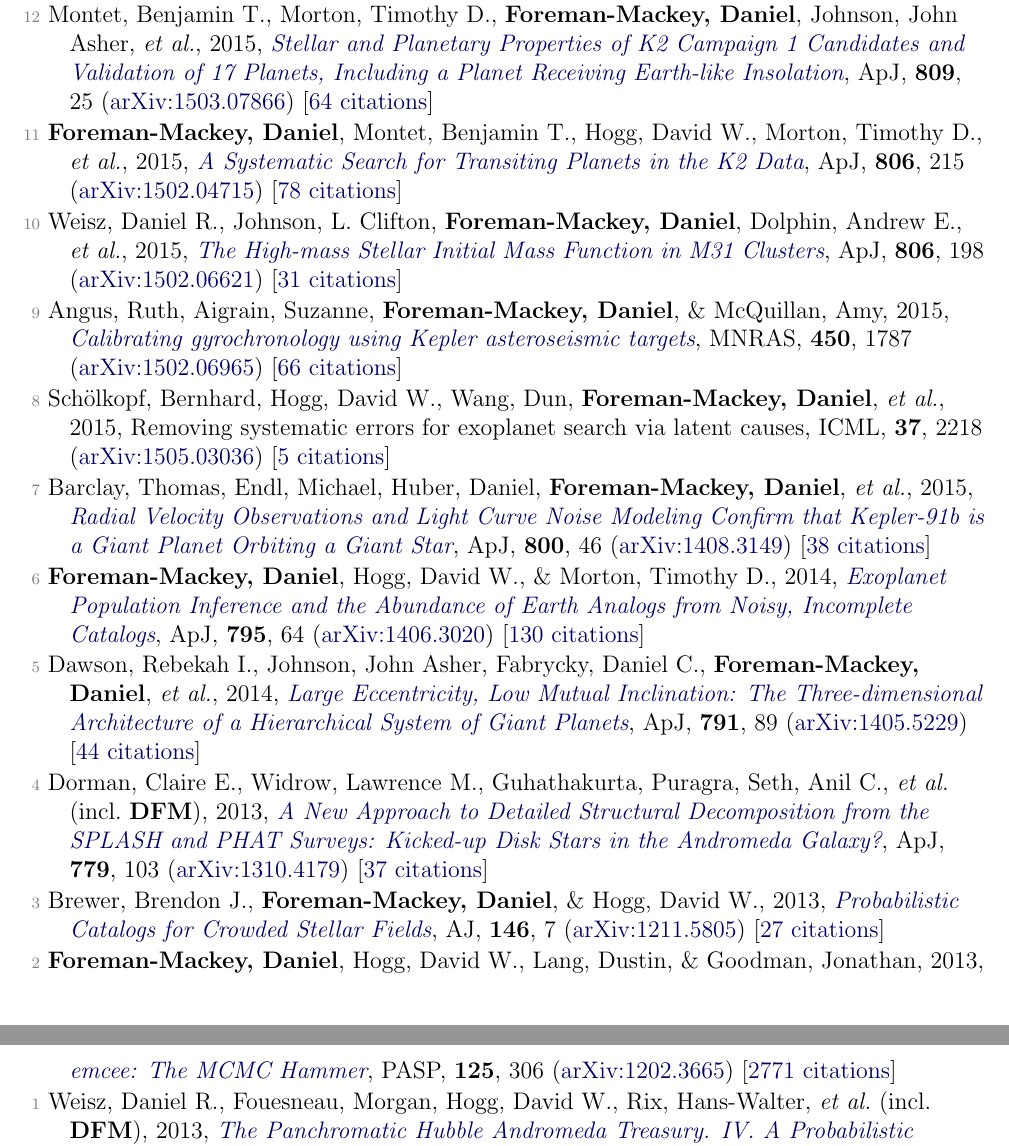
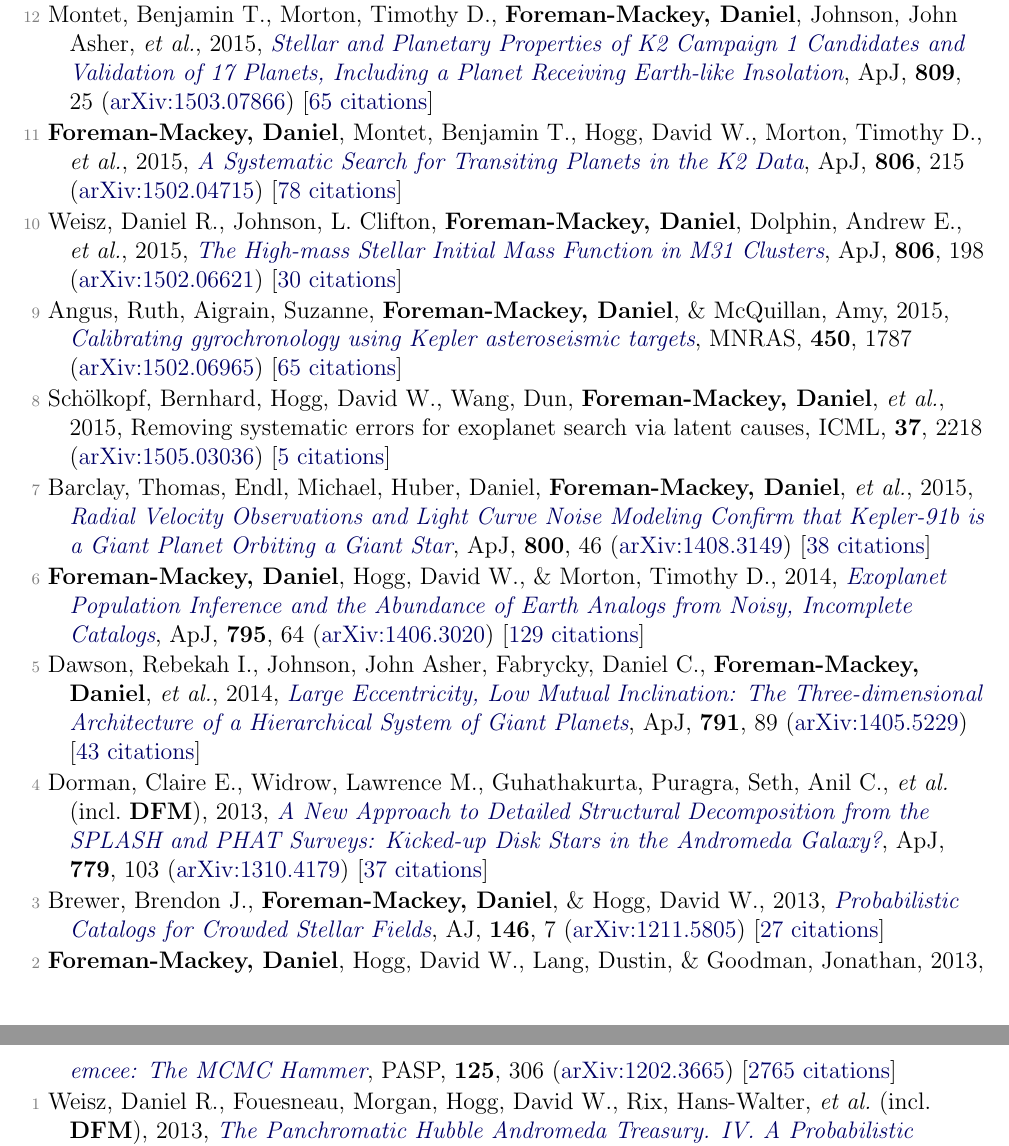
Before and after one commit to dfm/cv, a LaTeX document (pubs.tex, which reads pubs_ref.tex): two parts of pages 3 and 4 of 4, joined at a grey line, cut so that both start at the same text. Compiled offline with pdfLaTeX.

Commit message:
updating pubs [ci skip]

```diff
--- a/pubs_ref.tex
+++ b/pubs_ref.tex
@@ -62,26 +62,26 @@
 
 \item[{\color{numcolor}\scriptsize13}] Barclay, Thomas, Quintana, Elisa V., Adams, Fred C., Ciardi, David R., \etal\ (incl.\ \textbf{DFM}), 2015, \doi{10.1088/0004-637X/809/1/7}{The Five Planets in the Kepler-296 Binary System All Orbit the Primary: A Statistical and Analytical Analysis}, \apj, \textbf{809}, 7 (\arxiv{1505.01845}) [\href{http://adsabs.harvard.edu/abs/2015ApJ...809....7B}{21 citations}]
 
-\item[{\color{numcolor}\scriptsize12}] Montet, Benjamin T., Morton, Timothy D., \textbf{Foreman-Mackey, Daniel}, Johnson, John Asher, \etal, 2015, \doi{10.1088/0004-637X/809/1/25}{Stellar and Planetary Properties of K2 Campaign 1 Candidates and Validation of 17 Planets, Including a Planet Receiving Earth-like Insolation}, \apj, \textbf{809}, 25 (\arxiv{1503.07866}) [\href{http://adsabs.harvard.edu/abs/2015ApJ...809...25M}{64 citations}]
+\item[{\color{numcolor}\scriptsize12}] Montet, Benjamin T., Morton, Timothy D., \textbf{Foreman-Mackey, Daniel}, Johnson, John Asher, \etal, 2015, \doi{10.1088/0004-637X/809/1/25}{Stellar and Planetary Properties of K2 Campaign 1 Candidates and Validation of 17 Planets, Including a Planet Receiving Earth-like Insolation}, \apj, \textbf{809}, 25 (\arxiv{1503.07866}) [\href{http://adsabs.harvard.edu/abs/2015ApJ...809...25M}{65 citations}]
 
 \item[{\color{numcolor}\scriptsize11}] \textbf{Foreman-Mackey, Daniel}, Montet, Benjamin T., Hogg, David W., Morton, Timothy D., \etal, 2015, \doi{10.1088/0004-637X/806/2/215}{A Systematic Search for Transiting Planets in the K2 Data}, \apj, \textbf{806}, 215 (\arxiv{1502.04715}) [\href{http://adsabs.harvard.edu/abs/2015ApJ...806..215F}{78 citations}]
 
-\item[{\color{numcolor}\scriptsize10}] Weisz, Daniel R., Johnson, L. Clifton, \textbf{Foreman-Mackey, Daniel}, Dolphin, Andrew E., \etal, 2015, \doi{10.1088/0004-637X/806/2/198}{The High-mass Stellar Initial Mass Function in M31 Clusters}, \apj, \textbf{806}, 198 (\arxiv{1502.06621}) [\href{http://adsabs.harvard.edu/abs/2015ApJ...806..198W}{31 citations}]
+\item[{\color{numcolor}\scriptsize10}] Weisz, Daniel R., Johnson, L. Clifton, \textbf{Foreman-Mackey, Daniel}, Dolphin, Andrew E., \etal, 2015, \doi{10.1088/0004-637X/806/2/198}{The High-mass Stellar Initial Mass Function in M31 Clusters}, \apj, \textbf{806}, 198 (\arxiv{1502.06621}) [\href{http://adsabs.harvard.edu/abs/2015ApJ...806..198W}{30 citations}]
 
-\item[{\color{numcolor}\scriptsize9}] Angus, Ruth, Aigrain, Suzanne, \textbf{Foreman-Mackey, Daniel}, \& McQuillan, Amy, 2015, \doi{10.1093/mnras/stv423}{Calibrating gyrochronology using Kepler asteroseismic targets}, \mnras, \textbf{450}, 1787 (\arxiv{1502.06965}) [\href{http://adsabs.harvard.edu/abs/2015MNRAS.450.1787A}{66 citations}]
+\item[{\color{numcolor}\scriptsize9}] Angus, Ruth, Aigrain, Suzanne, \textbf{Foreman-Mackey, Daniel}, \& McQuillan, Amy, 2015, \doi{10.1093/mnras/stv423}{Calibrating gyrochronology using Kepler asteroseismic targets}, \mnras, \textbf{450}, 1787 (\arxiv{1502.06965}) [\href{http://adsabs.harvard.edu/abs/2015MNRAS.450.1787A}{65 citations}]
 
 \item[{\color{numcolor}\scriptsize8}] Sch{\"o}lkopf, Bernhard, Hogg, David W., Wang, Dun, \textbf{Foreman-Mackey, Daniel}, \etal, 2015, Removing systematic errors for exoplanet search via latent causes, ICML, \textbf{37}, 2218 (\arxiv{1505.03036}) [\href{https://scholar.google.com/scholar?cites=11768165421845046384}{5 citations}]
 
 \item[{\color{numcolor}\scriptsize7}] Barclay, Thomas, Endl, Michael, Huber, Daniel, \textbf{Foreman-Mackey, Daniel}, \etal, 2015, \doi{10.1088/0004-637X/800/1/46}{Radial Velocity Observations and Light Curve Noise Modeling Confirm that Kepler-91b is a Giant Planet Orbiting a Giant Star}, \apj, \textbf{800}, 46 (\arxiv{1408.3149}) [\href{http://adsabs.harvard.edu/abs/2015ApJ...800...46B}{38 citations}]
 
-\item[{\color{numcolor}\scriptsize6}] \textbf{Foreman-Mackey, Daniel}, Hogg, David W., \& Morton, Timothy D., 2014, \doi{10.1088/0004-637X/795/1/64}{Exoplanet Population Inference and the Abundance of Earth Analogs from Noisy, Incomplete Catalogs}, \apj, \textbf{795}, 64 (\arxiv{1406.3020}) [\href{http://adsabs.harvard.edu/abs/2014ApJ...795...64F}{130 citations}]
+\item[{\color{numcolor}\scriptsize6}] \textbf{Foreman-Mackey, Daniel}, Hogg, David W., \& Morton, Timothy D., 2014, \doi{10.1088/0004-637X/795/1/64}{Exoplanet Population Inference and the Abundance of Earth Analogs from Noisy, Incomplete Catalogs}, \apj, \textbf{795}, 64 (\arxiv{1406.3020}) [\href{http://adsabs.harvard.edu/abs/2014ApJ...795...64F}{129 citations}]
 
-\item[{\color{numcolor}\scriptsize5}] Dawson, Rebekah I., Johnson, John Asher, Fabrycky, Daniel C., \textbf{Foreman-Mackey, Daniel}, \etal, 2014, \doi{10.1088/0004-637X/791/2/89}{Large Eccentricity, Low Mutual Inclination: The Three-dimensional Architecture of a Hierarchical System of Giant Planets}, \apj, \textbf{791}, 89 (\arxiv{1405.5229}) [\href{http://adsabs.harvard.edu/abs/2014ApJ...791...89D}{44 citations}]
+\item[{\color{numcolor}\scriptsize5}] Dawson, Rebekah I., Johnson, John Asher, Fabrycky, Daniel C., \textbf{Foreman-Mackey, Daniel}, \etal, 2014, \doi{10.1088/0004-637X/791/2/89}{Large Eccentricity, Low Mutual Inclination: The Three-dimensional Architecture of a Hierarchical System of Giant Planets}, \apj, \textbf{791}, 89 (\arxiv{1405.5229}) [\href{http://adsabs.harvard.edu/abs/2014ApJ...791...89D}{43 citations}]
 
 \item[{\color{numcolor}\scriptsize4}] Dorman, Claire E., Widrow, Lawrence M., Guhathakurta, Puragra, Seth, Anil C., \etal\ (incl.\ \textbf{DFM}), 2013, \doi{10.1088/0004-637X/779/2/103}{A New Approach to Detailed Structural Decomposition from the SPLASH and PHAT Surveys: Kicked-up Disk Stars in the Andromeda Galaxy?}, \apj, \textbf{779}, 103 (\arxiv{1310.4179}) [\href{http://adsabs.harvard.edu/abs/2013ApJ...779..103D}{37 citations}]
 
 \item[{\color{numcolor}\scriptsize3}] Brewer, Brendon J., \textbf{Foreman-Mackey, Daniel}, \& Hogg, David W., 2013, \doi{10.1088/0004-6256/146/1/7}{Probabilistic Catalogs for Crowded Stellar Fields}, \aj, \textbf{146}, 7 (\arxiv{1211.5805}) [\href{http://adsabs.harvard.edu/abs/2013AJ....146....7B}{27 citations}]
 
-\item[{\color{numcolor}\scriptsize2}] \textbf{Foreman-Mackey, Daniel}, Hogg, David W., Lang, Dustin, \& Goodman, Jonathan, 2013, \doi{10.1086/670067}{emcee: The MCMC Hammer}, \pasp, \textbf{125}, 306 (\arxiv{1202.3665}) [\href{http://adsabs.harvard.edu/abs/2013PASP..125..306F}{2771 citations}]
+\item[{\color{numcolor}\scriptsize2}] \textbf{Foreman-Mackey, Daniel}, Hogg, David W., Lang, Dustin, \& Goodman, Jonathan, 2013, \doi{10.1086/670067}{emcee: The MCMC Hammer}, \pasp, \textbf{125}, 306 (\arxiv{1202.3665}) [\href{http://adsabs.harvard.edu/abs/2013PASP..125..306F}{2765 citations}]
 
 \item[{\color{numcolor}\scriptsize1}] Weisz, Daniel R., Fouesneau, Morgan, Hogg, David W., Rix, Hans-Walter, \etal\ (incl.\ \textbf{DFM}), 2013, \doi{10.1088/0004-637X/762/2/123}{The Panchromatic Hubble Andromeda Treasury. IV. A Probabilistic Approach to Inferring the High-mass Stellar Initial Mass Function and Other Power-law Functions}, \apj, \textbf{762}, 123 (\arxiv{1211.6105}) [\href{http://adsabs.harvard.edu/abs/2013ApJ...762..123W}{28 citations}]
```
Also changed, not shown: pubs_select.tex (+3 -3 lines), pubs_summary.tex (+1 -1 lines), pubs_ref.tex (10 more changed lines), 1 other file.
